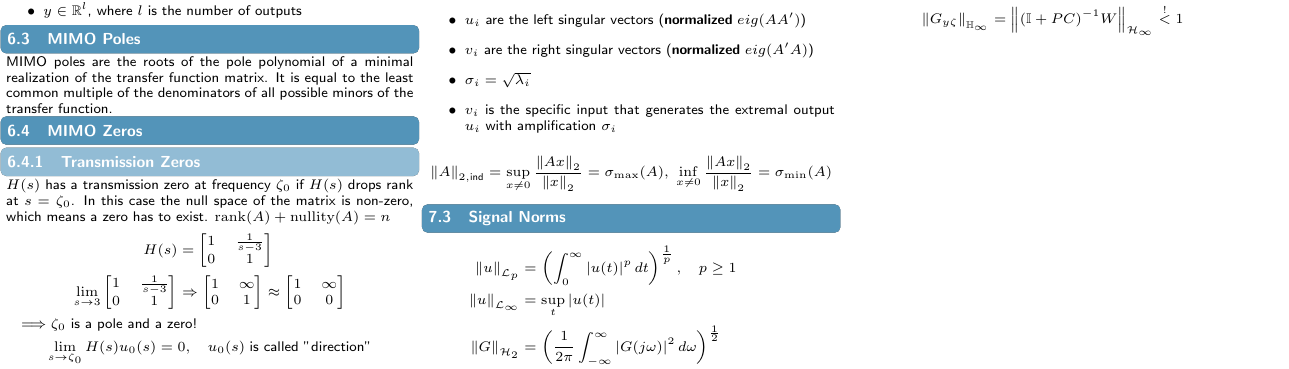
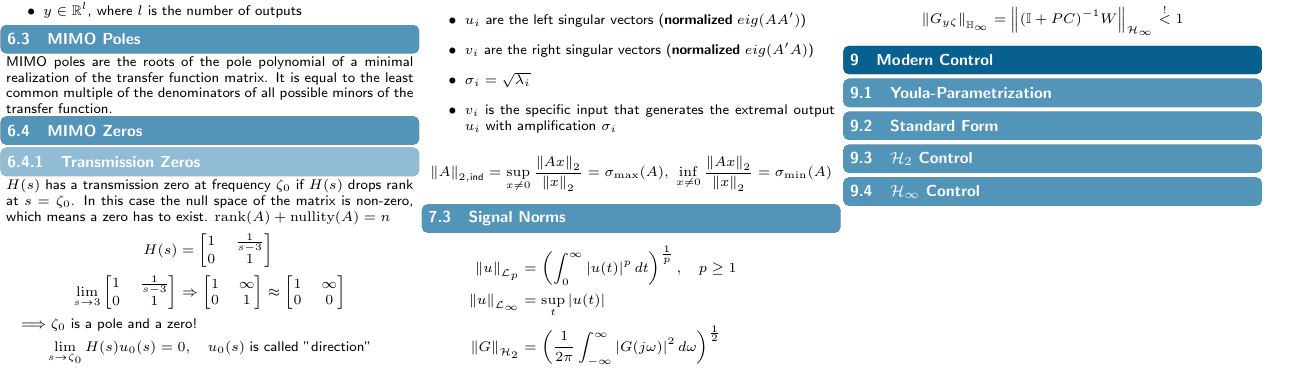
Before and after one commit to ETHOS-Cheatsheets/Control_Systems_2_nsendlhofer, a LaTeX document (cheatsheet/main.tex, which reads cheatsheet/src/9_modern_control/1_youla_parametrization.tex, cheatsheet/src/9_modern_control/2_standard_form.tex, cheatsheet/src/9_modern_control/3_h2_control.tex): part of page 2 of 2, cut so that both start at the same text. Compiled offline with pdfLaTeX.

Commit message:
sections

```diff
--- a/cheatsheet/main.tex
+++ b/cheatsheet/main.tex
@@ -52,3 +52,4 @@
 	\input{src/8_robustness/1_small_gain_theorem.tex}
 	\input{src/8_robustness/2_uncertainty.tex}
 	\input{src/8_robustness/3_robustness.tex}
+\section{Modern Control}
--- a/cheatsheet/src/9_modern_control/1_youla_parametrization.tex
+++ b/cheatsheet/src/9_modern_control/1_youla_parametrization.tex
@@ -0,0 +1 @@
+\subsection{Youla-Parametrization}
--- /dev/null
+++ b/cheatsheet/src/9_modern_control/2_standard_form.tex
@@ -0,0 +1 @@
+\subsection{Standard Form}
--- /dev/null
+++ b/cheatsheet/src/9_modern_control/3_h2_control.tex
@@ -0,0 +1 @@
+\subsection{$\mathcal{H}_2$ Control}
--- /dev/null
+++ b/cheatsheet/src/9_modern_control/4_h_inf_control.tex
@@ -0,0 +1 @@
+\subsection{$\mathcal{H}_\infty$ Control}
```
Also changed, not shown: cheatsheet/src/7_signal_and_system_norms/3_signal_norms.tex (+1 -1 lines), cheatsheet/main.tex (4 more changed lines).
